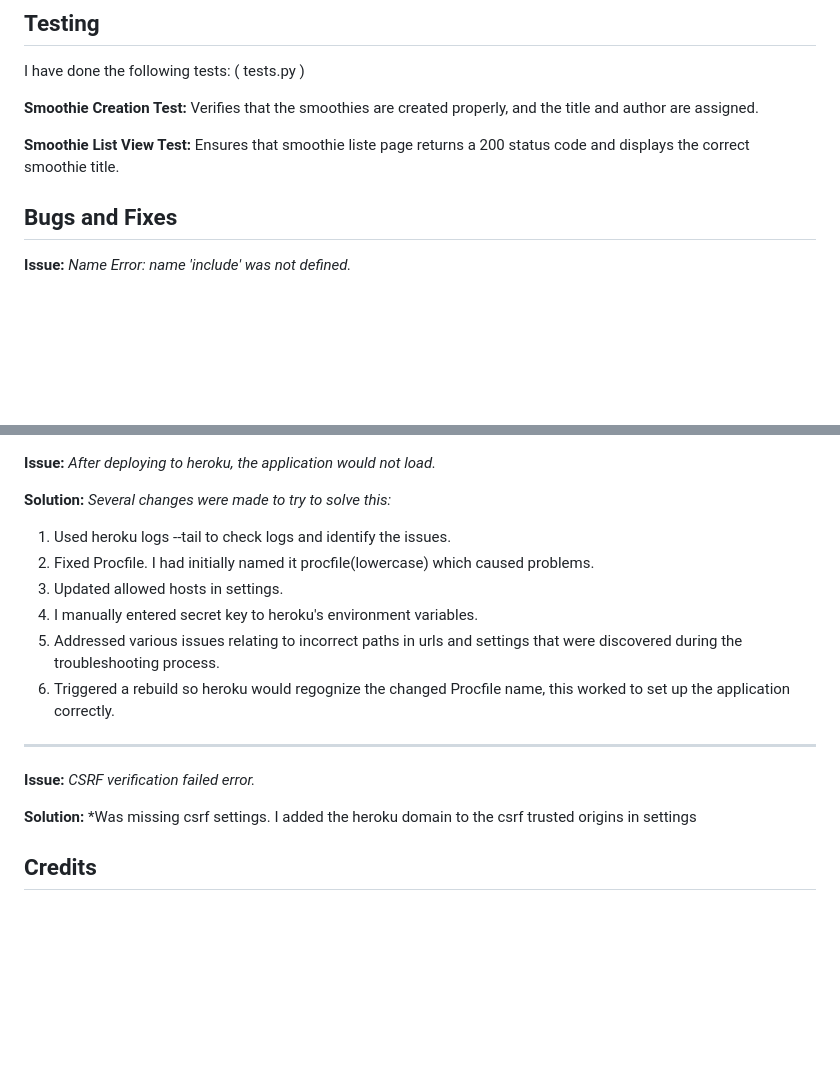
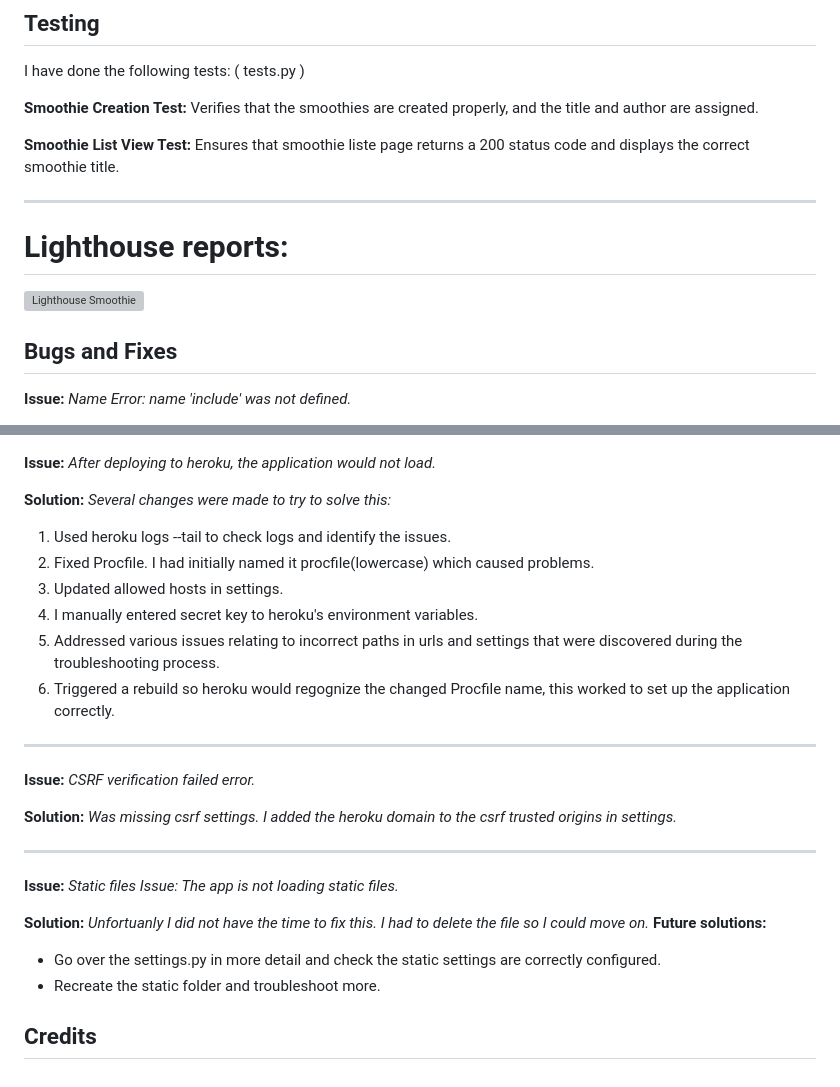
Before and after one commit to mariebernf/p_3_smoothie, a Markdown page: README.md, 2 parts joined by grey strips. GitHub-like rendering; blank space fills up the shorter version; grey boxes are pictures that could not be loaded.

```diff
--- a/README.md
+++ b/README.md
@@ -100,6 +100,13 @@ I have done the following tests: ( tests.py )
 
 **Smoothie List View Test:** Ensures that smoothie liste page returns a 200 status code and displays the correct smoothie title.
 
+---
+
+# Lighthouse reports:
+
+![Lighthouse Smoothie](https://i.imgur.com/zBEZ6sM.png)
+
+
 ## Bugs and Fixes
 
 **Issue:** *Name Error: name 'include' was not defined.*
@@ -123,7 +130,7 @@ I have done the following tests: ( tests.py )
 **Issue:** *After deploying to heroku, the application would not load.*
 
 **Solution:** *Several changes were made to try to solve this:*
-1. Used heroku logs --tail to check logs and identify the issues.
+1.  Used heroku logs --tail to check logs and identify the issues.
 2.  Fixed Procfile. I had initially named it procfile(lowercase) which caused problems.
 3.  Updated allowed hosts in settings.
 4.  I manually entered secret key to heroku's environment variables.
@@ -134,6 +141,15 @@ I have done the following tests: ( tests.py )
 
 **Issue:** *CSRF verification failed error.*
 
-**Solution:** *Was missing csrf settings. I added the heroku domain to the csrf trusted origins in settings
+**Solution:** *Was missing csrf settings. I added the heroku domain to the csrf trusted origins in settings.*
+
+---
+
+**Issue:** *Static files Issue: The app is not loading static files.*
+
+**Solution:** *Unfortuanly I did not have the time to fix this. I had to delete the file so I could move on.*
+**Future solutions:**
+* Go over the settings.py in more detail and check the static settings are correctly configured.
+* Recreate the static folder and troubleshoot more.
 
 ## Credits
```
